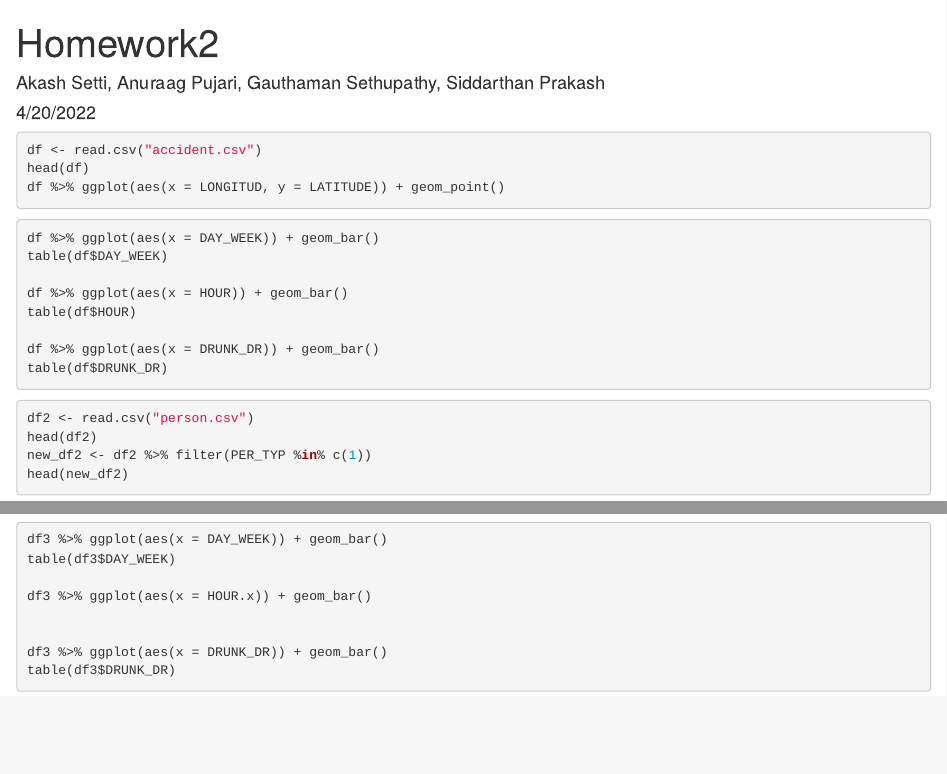
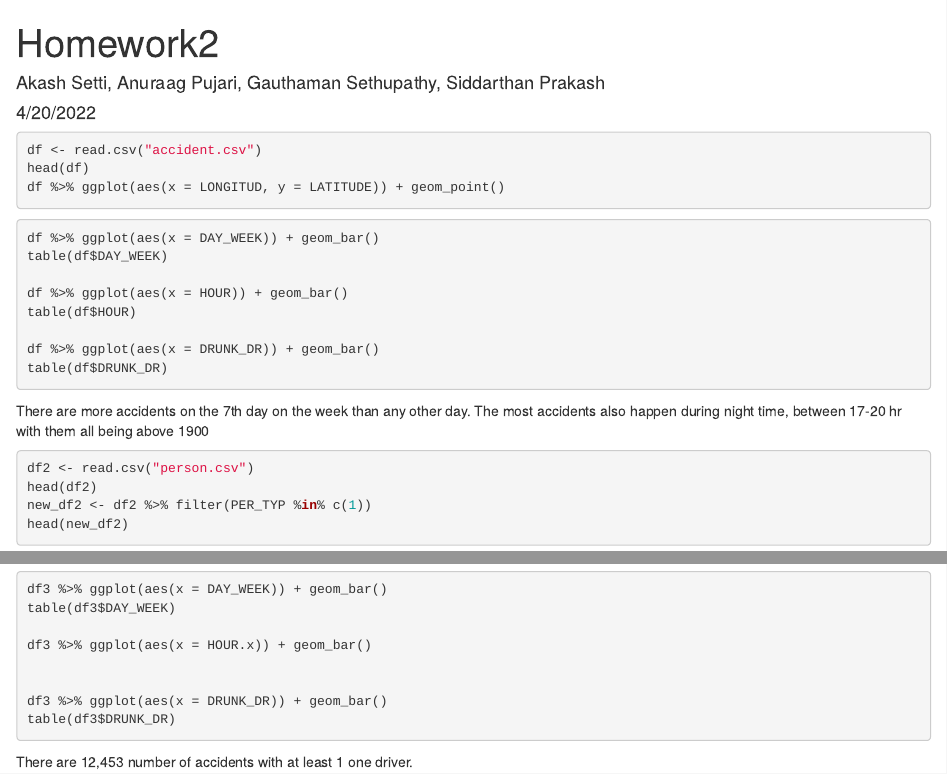
Before and after one commit to asetti2002/DS202Homework10, an R Markdown document (Homework10.Rmd): the page in a window 1100 px wide, from its top, and a second part further down, joined at a grey line. Rendered offline with R 4.5, knitr and Pandoc, with nearby package versions; the code chunks are not run, so their results and figures are left out.

Commit message:
explinations

````diff
--- a/Homework10.Rmd
+++ b/Homework10.Rmd
@@ -31,7 +31,8 @@ table(df$HOUR)
 df %>% ggplot(aes(x = DRUNK_DR)) + geom_bar()
 table(df$DRUNK_DR)
 ```
-
+There are more accidents on the 7th day on the week than any other day.
+The most accidents also happen during night time, between 17-20 hr with them all being above 1900
 
 ```{r, echo=TRUE}
 df2 <- read.csv("person.csv")
@@ -57,3 +58,5 @@ df3 %>% ggplot(aes(x = HOUR.x)) + geom_bar()
 df3 %>% ggplot(aes(x = DRUNK_DR)) + geom_bar()
 table(df3$DRUNK_DR)
 ```
+
+There are 12,453 number of accidents with at least 1 one driver.
````
